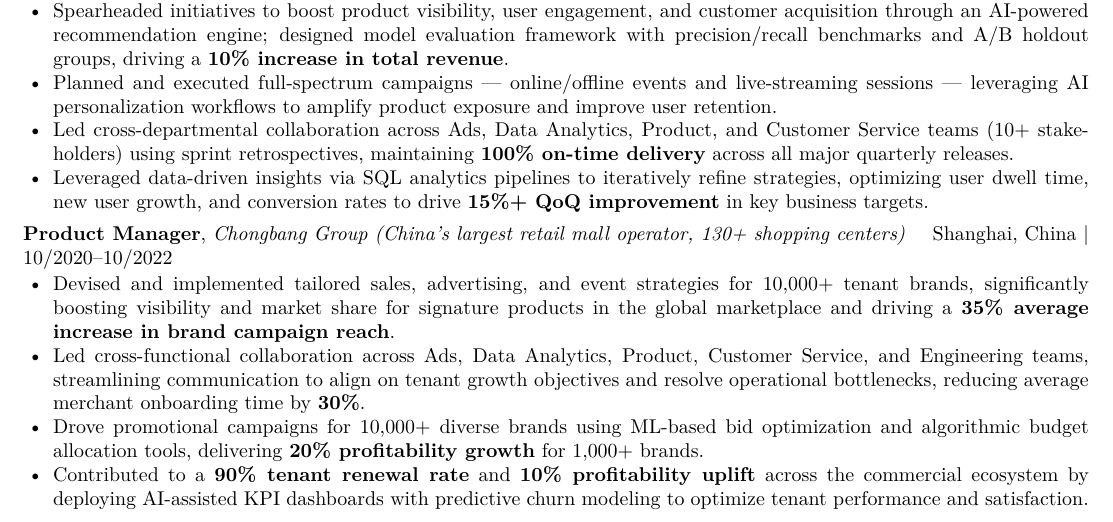
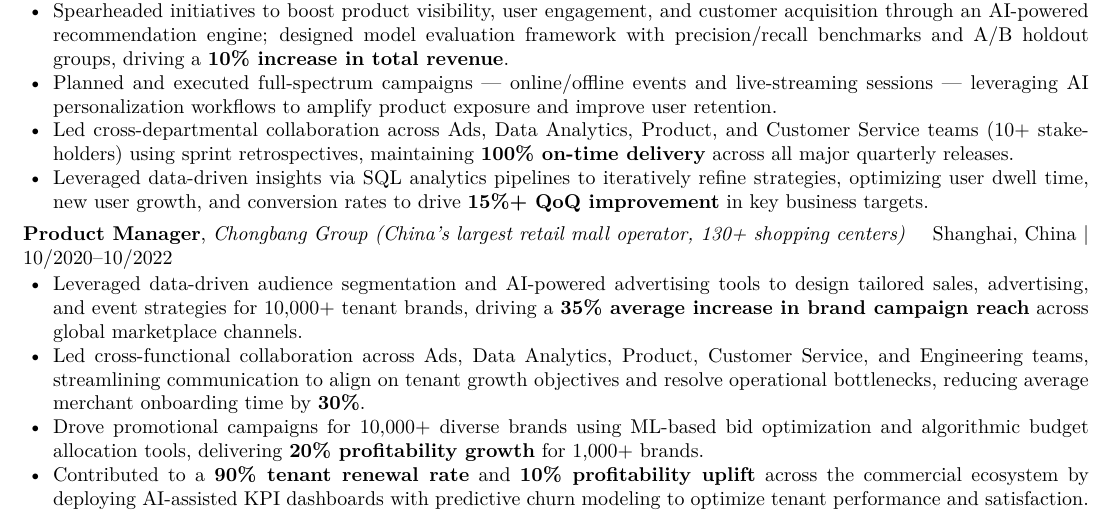
Before and after one commit to liukunli/jie-liu-career, a LaTeX CV (jie_liu_resume.tex): part of the page, cut so that both start at the same text. Compiled offline with pdfLaTeX.

Commit message:
Tighten Chongbang bullet 1 to lead with data-driven/AI framing
Co-Authored-By: Claude Sonnet 4.6 <noreply@anthropic.com>

```diff
--- a/jie_liu_resume.tex
+++ b/jie_liu_resume.tex
@@ -80,7 +80,7 @@ Master of Science in Management \& International Human Resource Management \hfil
 
 \textbf{Product Manager}, \textit{Chongbang Group (China's largest retail mall operator, 130+ shopping centers)} \hfill Shanghai, China \textbar{} 10/2020--10/2022
 \begin{itemize}
-    \item Devised and implemented tailored sales, advertising, and event strategies for 10,000+ tenant brands, significantly boosting visibility and market share for signature products in the global marketplace and driving a \textbf{35\% average increase in brand campaign reach}.
+    \item Leveraged data-driven audience segmentation and AI-powered advertising tools to design tailored sales, advertising, and event strategies for 10,000+ tenant brands, driving a \textbf{35\% average increase in brand campaign reach} across global marketplace channels.
     \item Led cross-functional collaboration across Ads, Data Analytics, Product, Customer Service, and Engineering teams, streamlining communication to align on tenant growth objectives and resolve operational bottlenecks, reducing average merchant onboarding time by \textbf{30\%}.
     \item Drove promotional campaigns for 10,000+ diverse brands using ML-based bid optimization and algorithmic budget allocation tools, delivering \textbf{20\% profitability growth} for 1,000+ brands.
     \item Contributed to a \textbf{90\% tenant renewal rate} and \textbf{10\% profitability uplift} across the commercial ecosystem by deploying AI-assisted KPI dashboards with predictive churn modeling to optimize tenant performance and satisfaction.
```
Also changed, not shown: jie_liu_resume.pdf.
